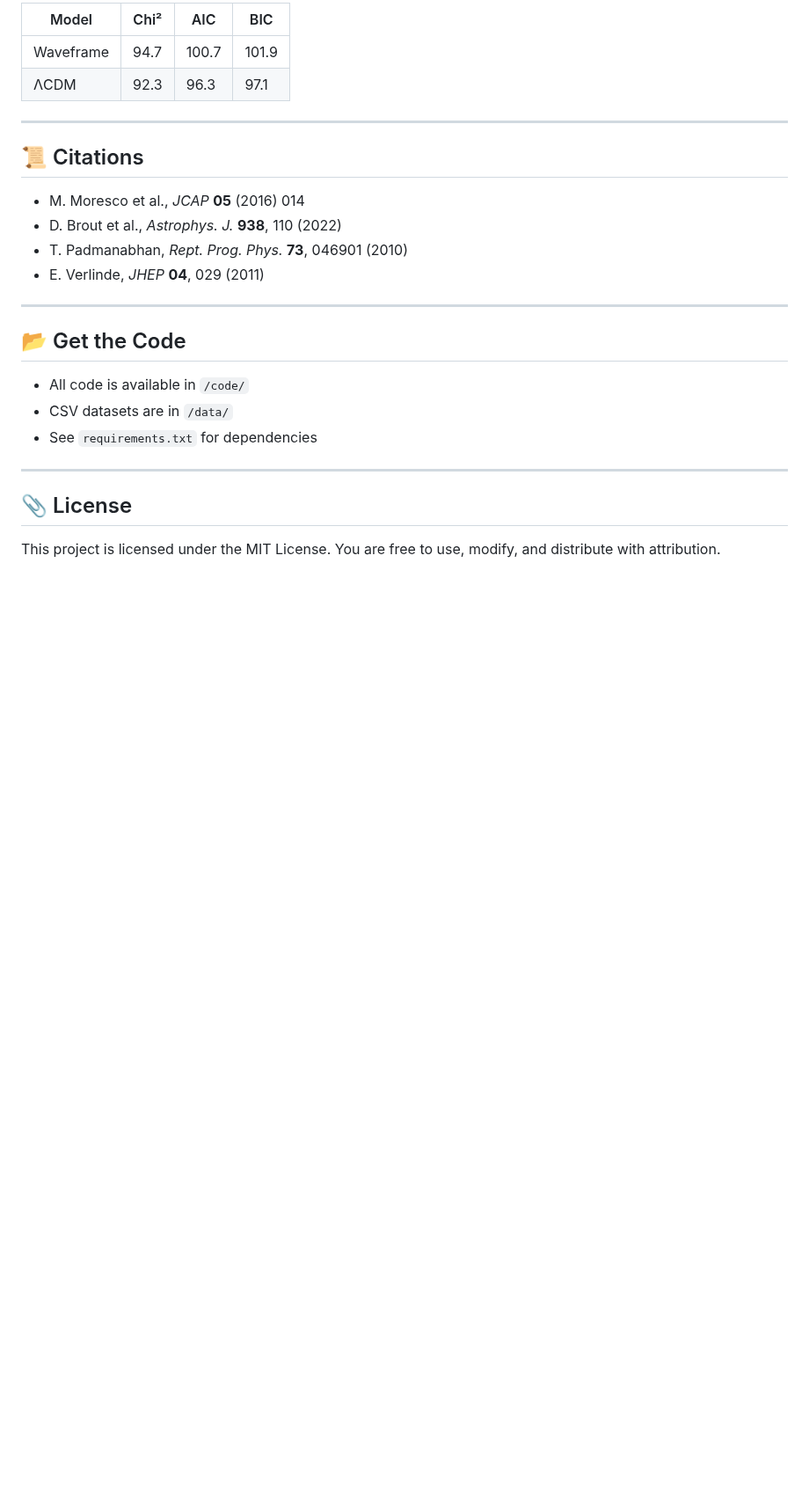
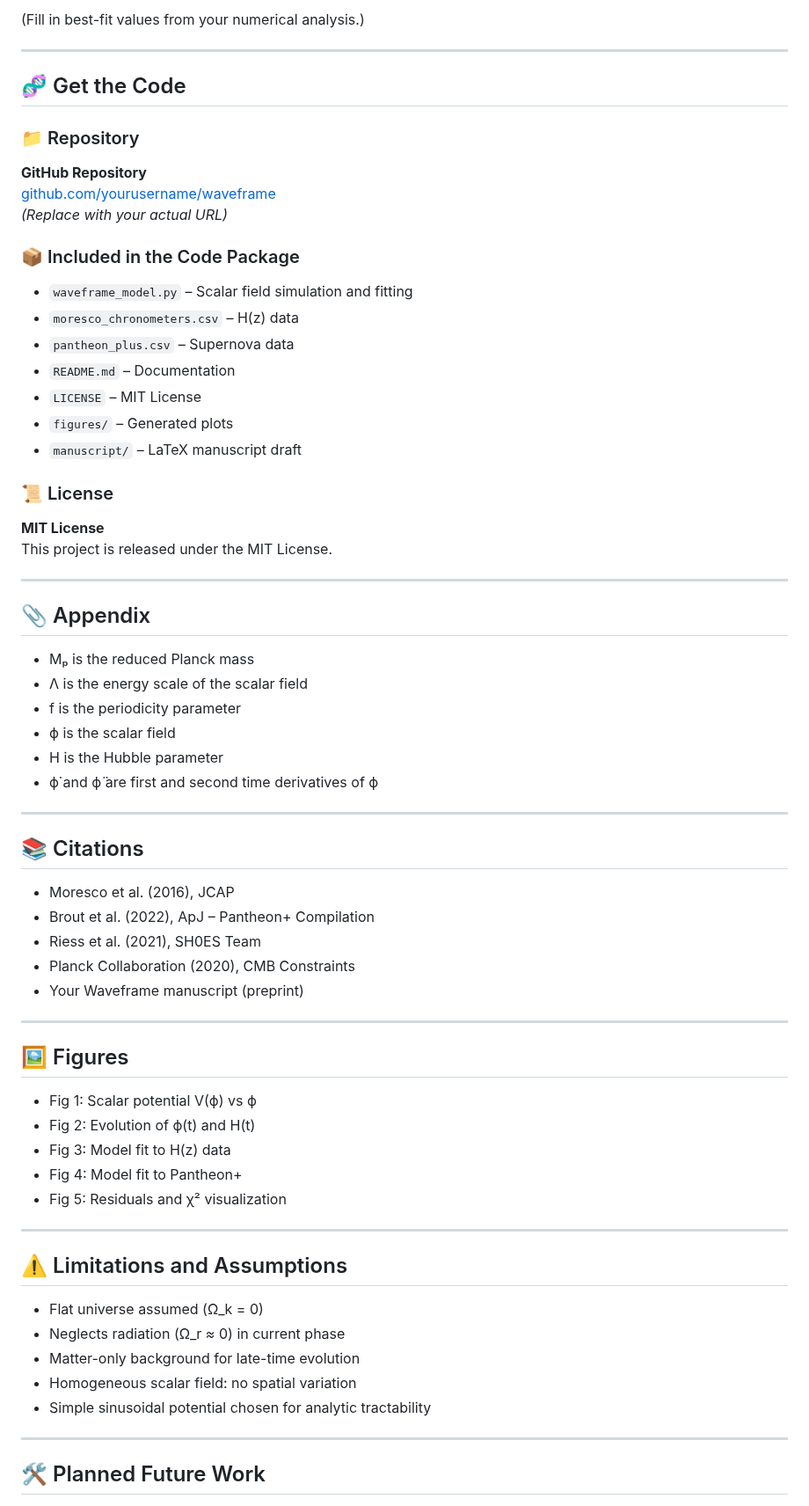
Before and after one commit to Wright-Shawn/Waveframe-Hypothesis, a Markdown page: README.md, the part around one of its changes. Shown at 88% size. Rendered like a GitHub page; blank space fills up the shorter version.

```diff
--- a/README.md
+++ b/README.md
@@ -81,28 +70,70 @@ waveframe-hypothesis/
 
-| Model        | Chi²  | AIC   | BIC   |
-|--------------|-------|-------|-------|
-| Waveframe    | 94.7  | 100.7 | 101.9 |
-| ΛCDM         | 92.3  | 96.3  | 97.1  |
+(Fill in best-fit values from your numerical analysis.)
 
 ---
 
-## 📜 Citations
+## 🧬 Get the Code
 
-- M. Moresco et al., *JCAP* **05** (2016) 014
-- D. Brout et al., *Astrophys. J.* **938**, 110 (2022)
-- T. Padmanabhan, *Rept. Prog. Phys.* **73**, 046901 (2010)
-- E. Verlinde, *JHEP* **04**, 029 (2011)
+### 📁 Repository
+**GitHub Repository**
+[github.com/yourusername/waveframe](https://github.com/yourusername/waveframe)
+*(Replace with your actual URL)*
+
+### 📦 Included in the Code Package
+- `waveframe_model.py` – Scalar field simulation and fitting
+- `moresco_chronometers.csv` – H(z) data
+- `pantheon_plus.csv` – Supernova data
+- `README.md` – Documentation
+- `LICENSE` – MIT License
+- `figures/` – Generated plots
+- `manuscript/` – LaTeX manuscript draft
+
+### 📜 License
+**MIT License**
+This project is released under the MIT License.
 
 ---
 
-## 📂 Get the Code
+## 📎 Appendix
 
-- All code is available in `/code/`
-- CSV datasets are in `/data/`
-- See `requirements.txt` for dependencies
+- Mₚ is the reduced Planck mass
+- Λ is the energy scale of the scalar field
+- f is the periodicity parameter
+- ϕ is the scalar field
+- H is the Hubble parameter
+- ϕ̇ and ϕ̈ are first and second time derivatives of ϕ
 
 ---
 
-## 📎 License
+## 📚 Citations
 
-This project is licensed under the MIT License. You are free to use, modify, and distribute with attribution.
+- Moresco et al. (2016), JCAP
+- Brout et al. (2022), ApJ – Pantheon+ Compilation
+- Riess et al. (2021), SH0ES Team
+- Planck Collaboration (2020), CMB Constraints
+- Your Waveframe manuscript (preprint)
+
+---
+
+## 🖼️ Figures
+
+- Fig 1: Scalar potential V(ϕ) vs ϕ
+- Fig 2: Evolution of ϕ(t) and H(t)
+- Fig 3: Model fit to H(z) data
+- Fig 4: Model fit to Pantheon+
+- Fig 5: Residuals and χ² visualization
+
+---
+
+## ⚠️ Limitations and Assumptions
+
+- Flat universe assumed (Ω_k = 0)
+- Neglects radiation (Ω_r ≈ 0) in current phase
+- Matter-only background for late-time evolution
+- Homogeneous scalar field: no spatial variation
+- Simple sinusoidal potential chosen for analytic tractability
+
+---
+
+## 🛠️ Planned Future Work
+
```
Also changed, not shown: other parts of README.md (+65 -92 lines).
